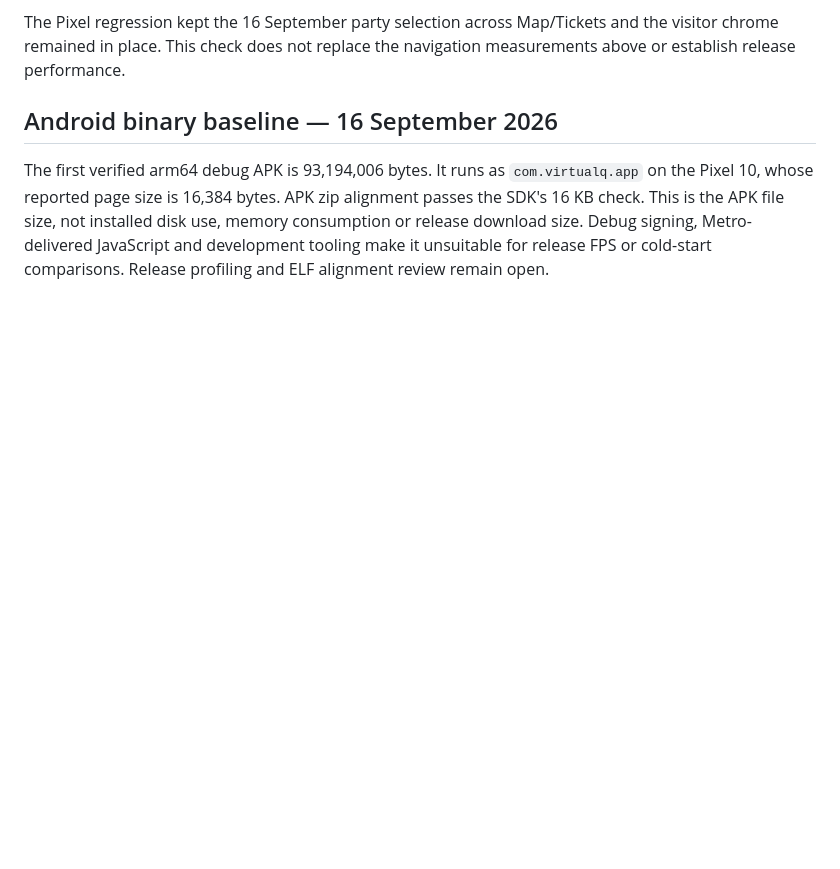
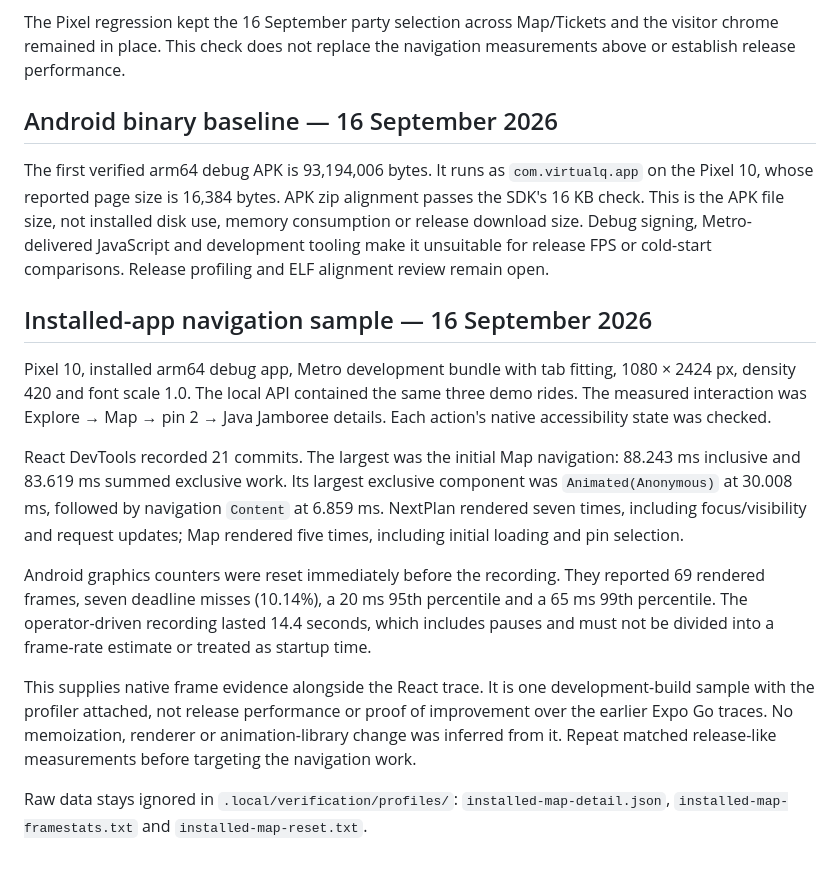
Before and after one commit to yagoTobi/VirtualQ-Final-Version, a Markdown page: docs/PERFORMANCE.md, the part around the change. GitHub-like rendering; blank space fills up the shorter version.

Commit message:
docs: record installed Android navigation measurements

```diff
--- a/docs/PERFORMANCE.md
+++ b/docs/PERFORMANCE.md
@@ -144,3 +144,32 @@ not installed disk use, memory consumption or release download size.
 Debug signing, Metro-delivered JavaScript and development tooling make it
 unsuitable for release FPS or cold-start comparisons. Release profiling and
 ELF alignment review remain open.
+
+## Installed-app navigation sample — 16 September 2026
+
+Pixel 10, installed arm64 debug app, Metro development bundle with tab fitting,
+1080 × 2424 px, density 420 and font scale 1.0. The local API contained the same
+three demo rides. The measured interaction was Explore → Map → pin 2 →
+Java Jamboree details. Each action's native accessibility state was checked.
+
+React DevTools recorded 21 commits. The largest was the initial Map navigation:
+88.243 ms inclusive and 83.619 ms summed exclusive work. Its largest exclusive
+component was `Animated(Anonymous)` at 30.008 ms, followed by navigation `Content`
+at 6.859 ms. NextPlan rendered seven times, including focus/visibility and request
+updates; Map rendered five times, including initial loading and pin selection.
+
+Android graphics counters were reset immediately before the recording. They
+reported 69 rendered frames, seven deadline misses (10.14%), a 20 ms 95th
+percentile and a 65 ms 99th percentile. The operator-driven recording lasted
+14.4 seconds, which includes pauses and must not be divided into a frame-rate
+estimate or treated as startup time.
+
+This supplies native frame evidence alongside the React trace. It is one
+development-build sample with the profiler attached, not release performance or
+proof of improvement over the earlier Expo Go traces. No memoization, renderer
+or animation-library change was inferred from it. Repeat matched release-like
+measurements before targeting the navigation work.
+
+Raw data stays ignored in `.local/verification/profiles/`:
+`installed-map-detail.json`, `installed-map-framestats.txt` and
+`installed-map-reset.txt`.
```
